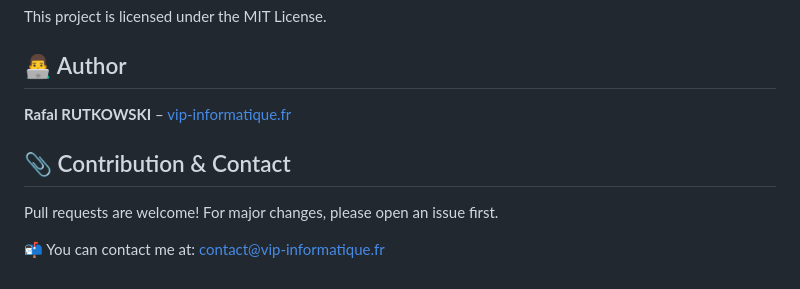
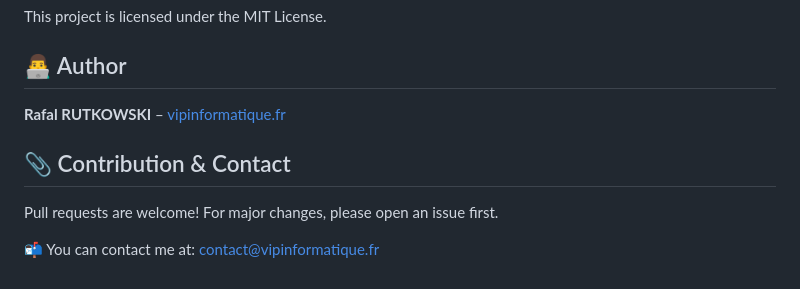
Before and after one commit to VipInformatique/landing-mongo-app, a Markdown page: README.md, the part around the change. Rendered like a GitHub page.

```diff
--- a/README.md
+++ b/README.md
@@ -104,11 +104,11 @@ This project is licensed under the MIT License.
 
 ## 👨‍💻 Author
 
-**Rafal RUTKOWSKI** – [vip-informatique.fr](https://vip-informatique.fr)
+**Rafal RUTKOWSKI** – [vipinformatique.fr](https://vipinformatique.fr)
 
 
 ## 📎 Contribution & Contact
 
 Pull requests are welcome! For major changes, please open an issue first.
 
-📬 You can contact me at: [contact@vip-informatique.fr](mailto:contact@vip-informatique.fr)
+📬 You can contact me at: [contact@vipinformatique.fr](mailto:contact@vipinformatique.fr)
```
